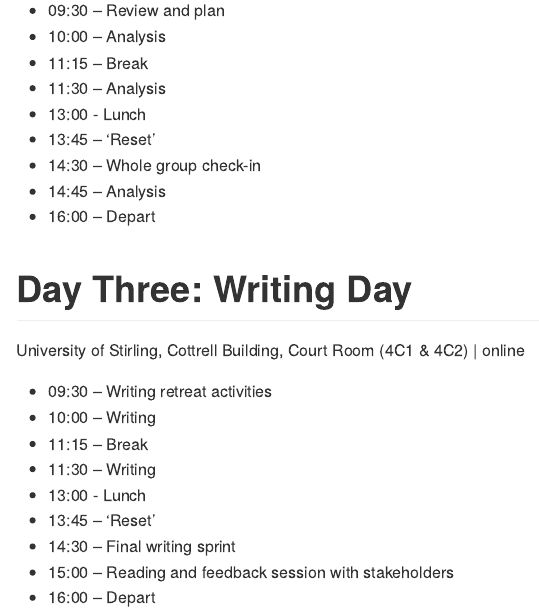
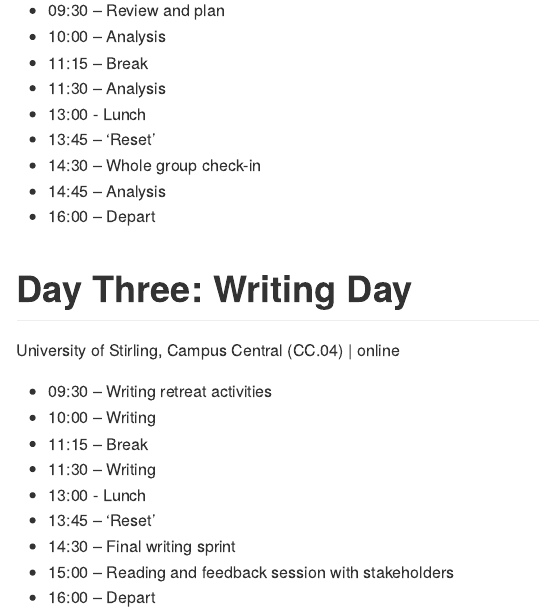
Before and after one commit to benmatthewsed/sdch-2023-docs, an R Markdown document (scdh_schedule.Rmd): the page in a window 1100 px wide, from 960 px down. Rendered offline with R 4.5, knitr and Pandoc, with nearby package versions.

Commit message:
Update scdh_schedule.Rmd

```diff
--- a/scdh_schedule.Rmd
+++ b/scdh_schedule.Rmd
@@ -42,7 +42,7 @@ LLTC_2.14 - Teaching Studio, [Lister Learning and Teaching Centre](https://www.e
 
 
 # Day Three: Writing Day
-University of Stirling, Cottrell Building, Court Room (4C1 & 4C2) | online
+University of Stirling, Campus Central (CC.04) | online
 
 - 09:30 – Writing retreat activities
 - 10:00 – Writing
```
